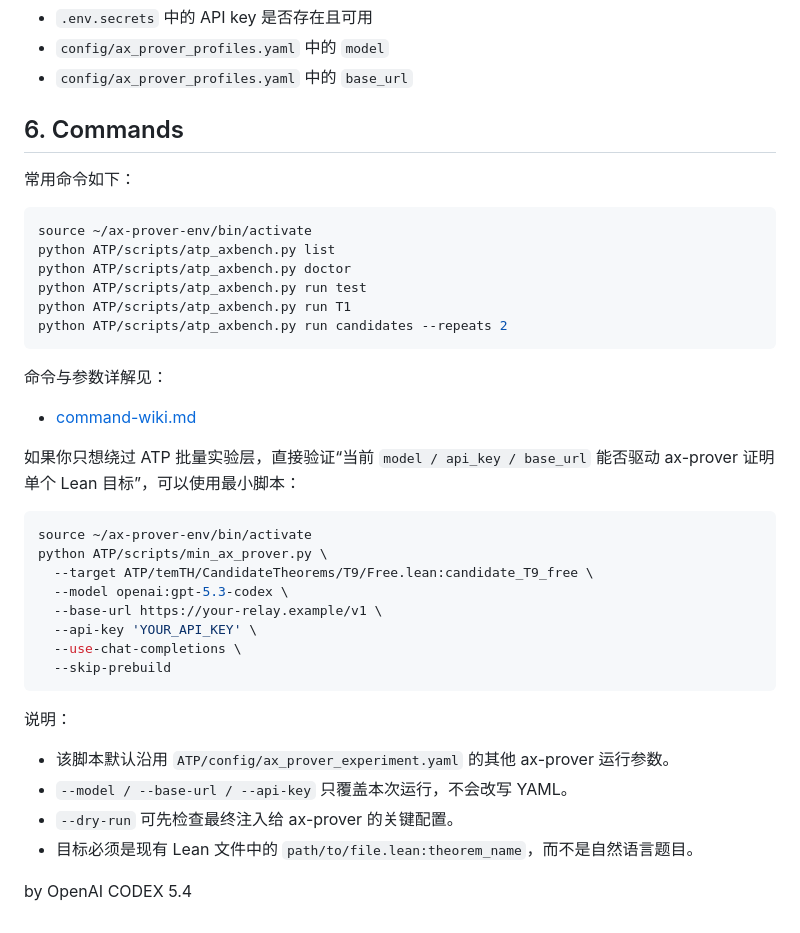
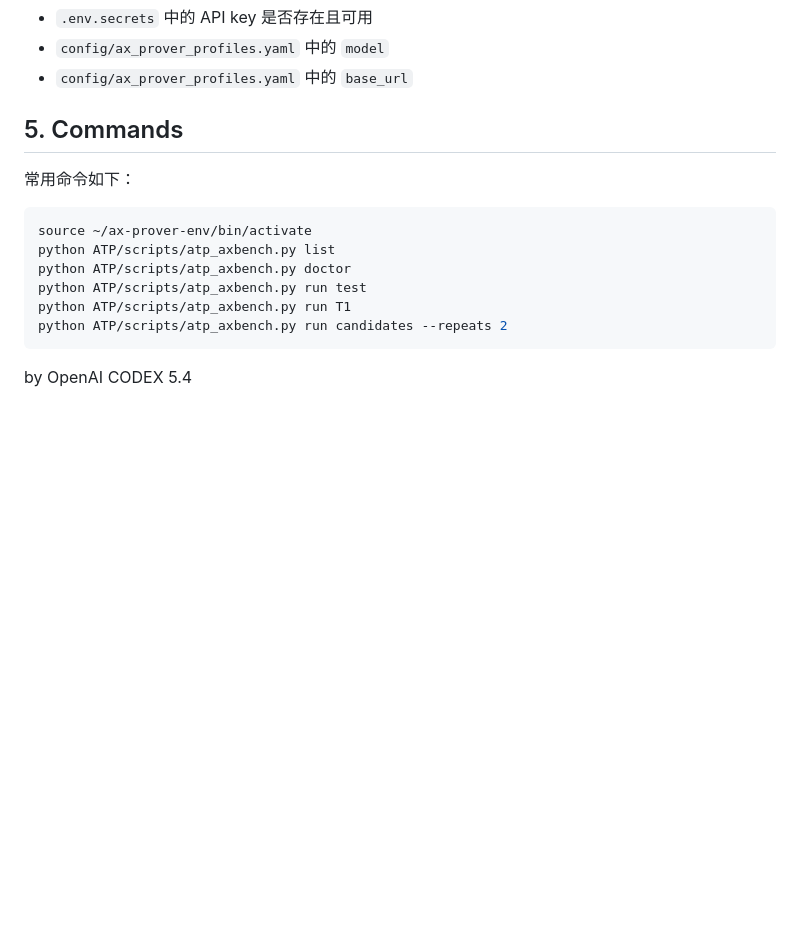
Before and after one commit to hdmkindom/ATP, a Markdown page: README.md, the part around the change. Rendered like a GitHub page; blank space fills up the shorter version.

Commit message:
Revise Commands section and update numbering
Updated section numbering and removed detailed command explanations.

````diff
--- a/README.md
+++ b/README.md
@@ -150,7 +150,7 @@ python ATP/scripts/atp_axbench.py run test --skip-prebuild
 - `config/ax_prover_profiles.yaml` 中的 `model`
 - `config/ax_prover_profiles.yaml` 中的 `base_url`
 
-## 6. Commands
+## 5. Commands
 
 常用命令如下：
 
@@ -162,29 +162,4 @@ python ATP/scripts/atp_axbench.py run test
 python ATP/scripts/atp_axbench.py run T1
 python ATP/scripts/atp_axbench.py run candidates --repeats 2
 ```
-
-命令与参数详解见：
-
-- [command-wiki.md](ATP/doc/command-wiki.md)
-
-如果你只想绕过 ATP 批量实验层，直接验证“当前 `model / api_key / base_url` 能否驱动 ax-prover 证明单个 Lean 目标”，可以使用最小脚本：
-
-```bash
-source ~/ax-prover-env/bin/activate
-python ATP/scripts/min_ax_prover.py \
-  --target ATP/temTH/CandidateTheorems/T9/Free.lean:candidate_T9_free \
-  --model openai:gpt-5.3-codex \
-  --base-url https://your-relay.example/v1 \
-  --api-key 'YOUR_API_KEY' \
-  --use-chat-completions \
-  --skip-prebuild
-```
-
-说明：
-
-- 该脚本默认沿用 `ATP/config/ax_prover_experiment.yaml` 的其他 ax-prover 运行参数。
-- `--model / --base-url / --api-key` 只覆盖本次运行，不会改写 YAML。
-- `--dry-run` 可先检查最终注入给 ax-prover 的关键配置。
-- 目标必须是现有 Lean 文件中的 `path/to/file.lean:theorem_name`，而不是自然语言题目。
-
 by OpenAI CODEX 5.4
````
